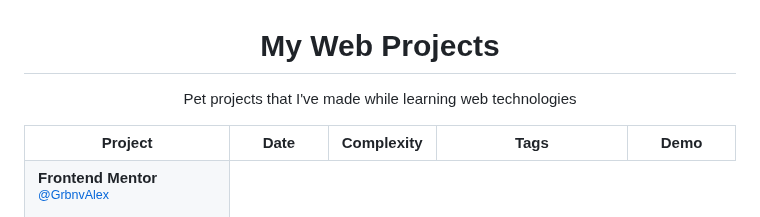
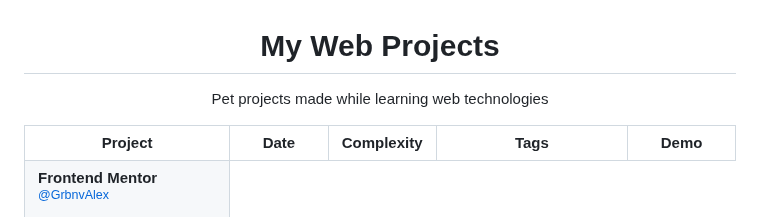
Before and after one commit to arlagonix/arlagonix.github.io, a Markdown page: README.md, the part around the change. GitHub-like rendering.

```diff
--- a/README.md
+++ b/README.md
@@ -1,6 +1,6 @@
 <h1 align="center">My Web Projects</h1>
 <p align="center">
- Pet projects that I've made while learning web technologies
+ Pet projects made while learning web technologies
 </p>
 <table align="center">
 
```
